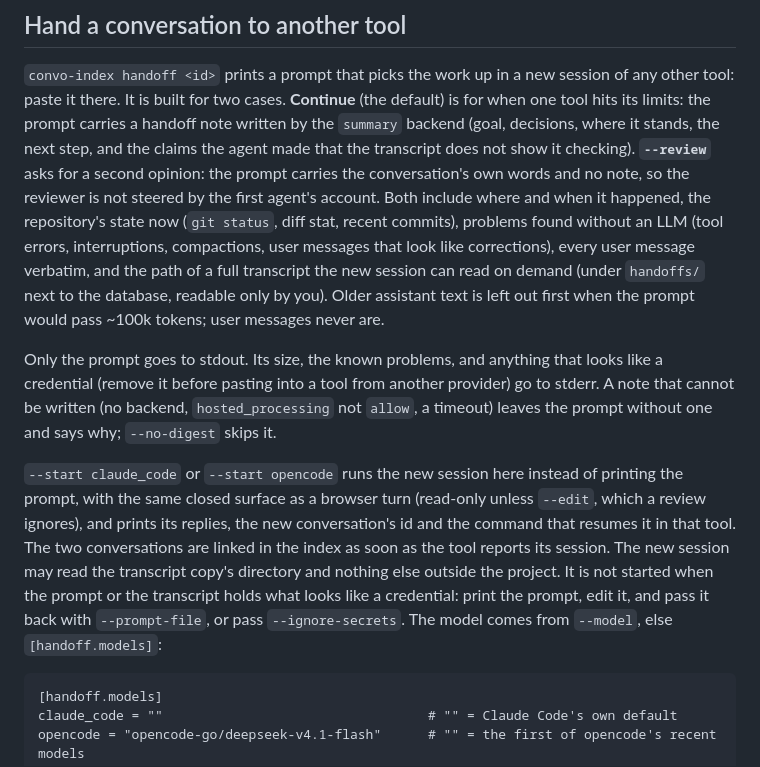
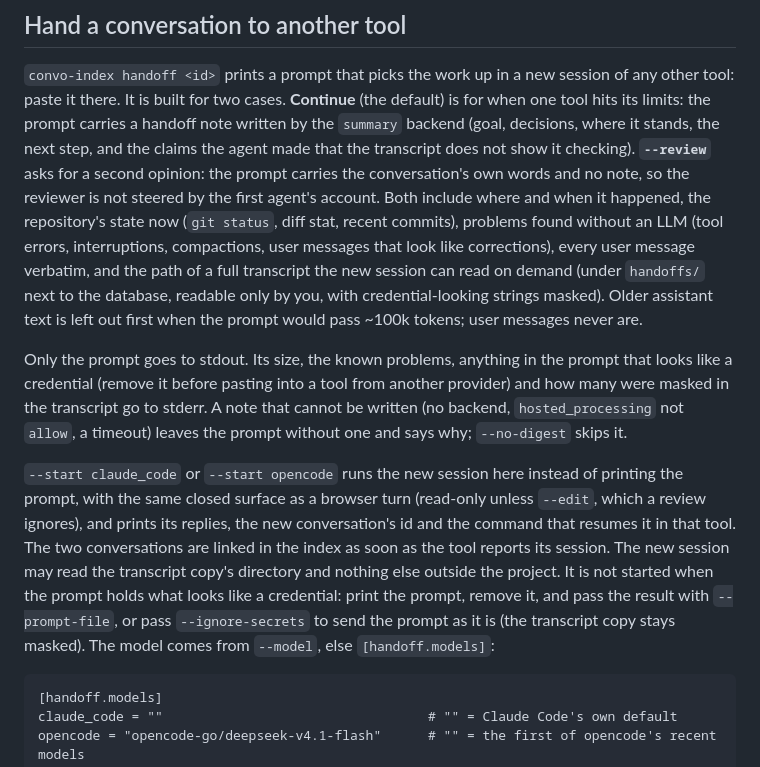
Before and after one commit to AmitPhulera/convo-index, a Markdown page: README.md, the part around the change. Rendered like a GitHub page.

Commit message:
docs: masked transcript copies

```diff
--- a/README.md
+++ b/README.md
@@ -217,11 +217,13 @@ the first agent's account. Both include where and when it happened, the reposito
 now (`git status`, diff stat, recent commits), problems found without an LLM (tool errors,
 interruptions, compactions, user messages that look like corrections), every user message
 verbatim, and the path of a full transcript the new session can read on demand (under
-`handoffs/` next to the database, readable only by you). Older assistant text is left out
+`handoffs/` next to the database, readable only by you, with credential-looking strings
+masked). Older assistant text is left out
 first when the prompt would pass ~100k tokens; user messages never are.
 
-Only the prompt goes to stdout. Its size, the known problems, and anything that looks like a
-credential (remove it before pasting into a tool from another provider) go to stderr. A
+Only the prompt goes to stdout. Its size, the known problems, anything in the prompt that
+looks like a credential (remove it before pasting into a tool from another provider) and how
+many were masked in the transcript go to stderr. A
 note that cannot be written (no backend, `hosted_processing` not `allow`, a timeout) leaves
 the prompt without one and says why; `--no-digest` skips it.
 
@@ -230,9 +232,9 @@ prompt, with the same closed surface as a browser turn (read-only unless `--edit
 review ignores), and prints its replies, the new conversation's id and the command that
 resumes it in that tool. The two conversations are linked in the index as soon as the tool
 reports its session. The new session may read the transcript copy's directory and nothing
-else outside the project. It is not started when the prompt or the transcript holds what
-looks like a credential: print the prompt, edit it, and pass it back with `--prompt-file`, or
-pass `--ignore-secrets`. The model comes from `--model`, else `[handoff.models]`:
+else outside the project. It is not started when the prompt holds what looks like a
+credential: print the prompt, remove it, and pass the result with `--prompt-file`, or pass
+`--ignore-secrets` to send the prompt as it is (the transcript copy stays masked). The model comes from `--model`, else `[handoff.models]`:
 
     [handoff.models]
     claude_code = ""                                  # "" = Claude Code's own default
```
